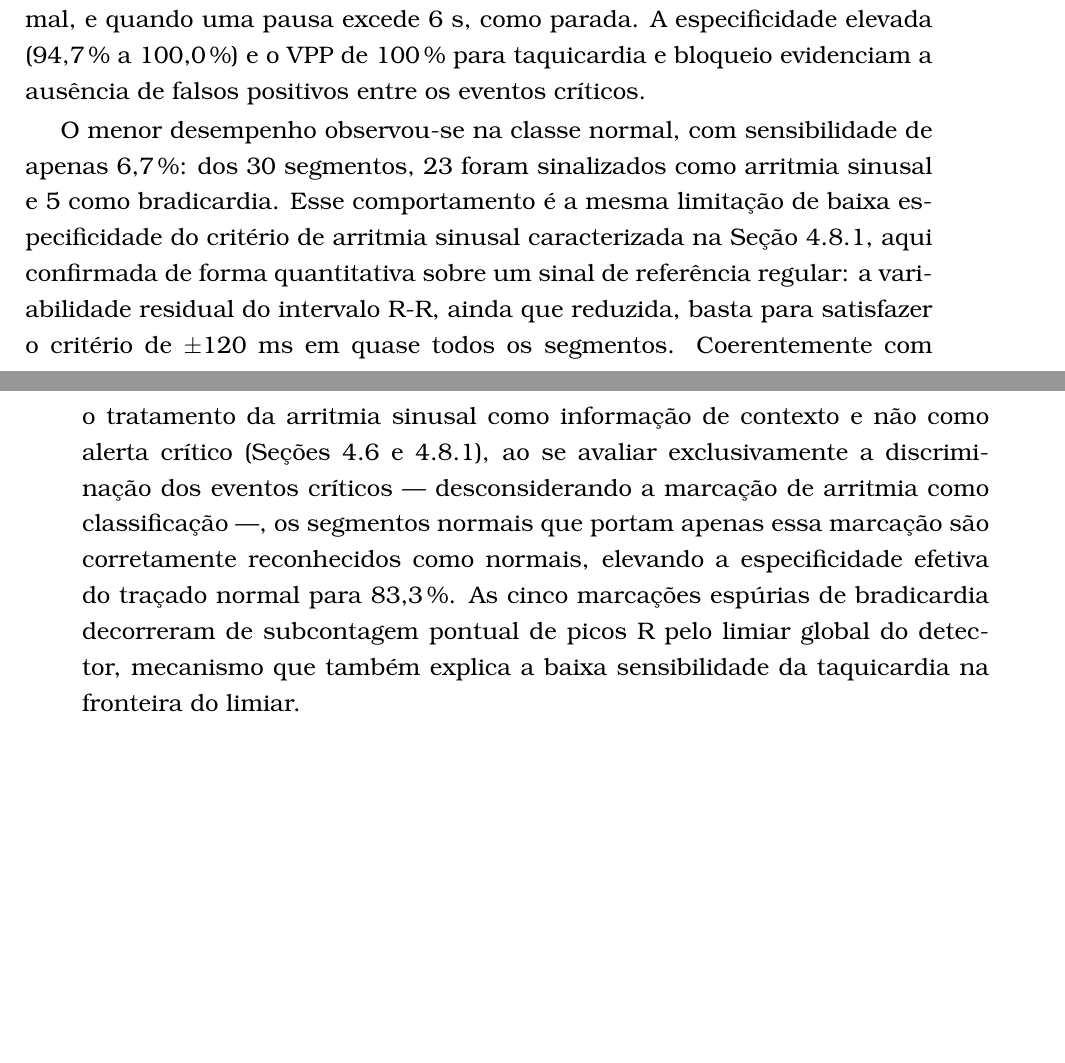
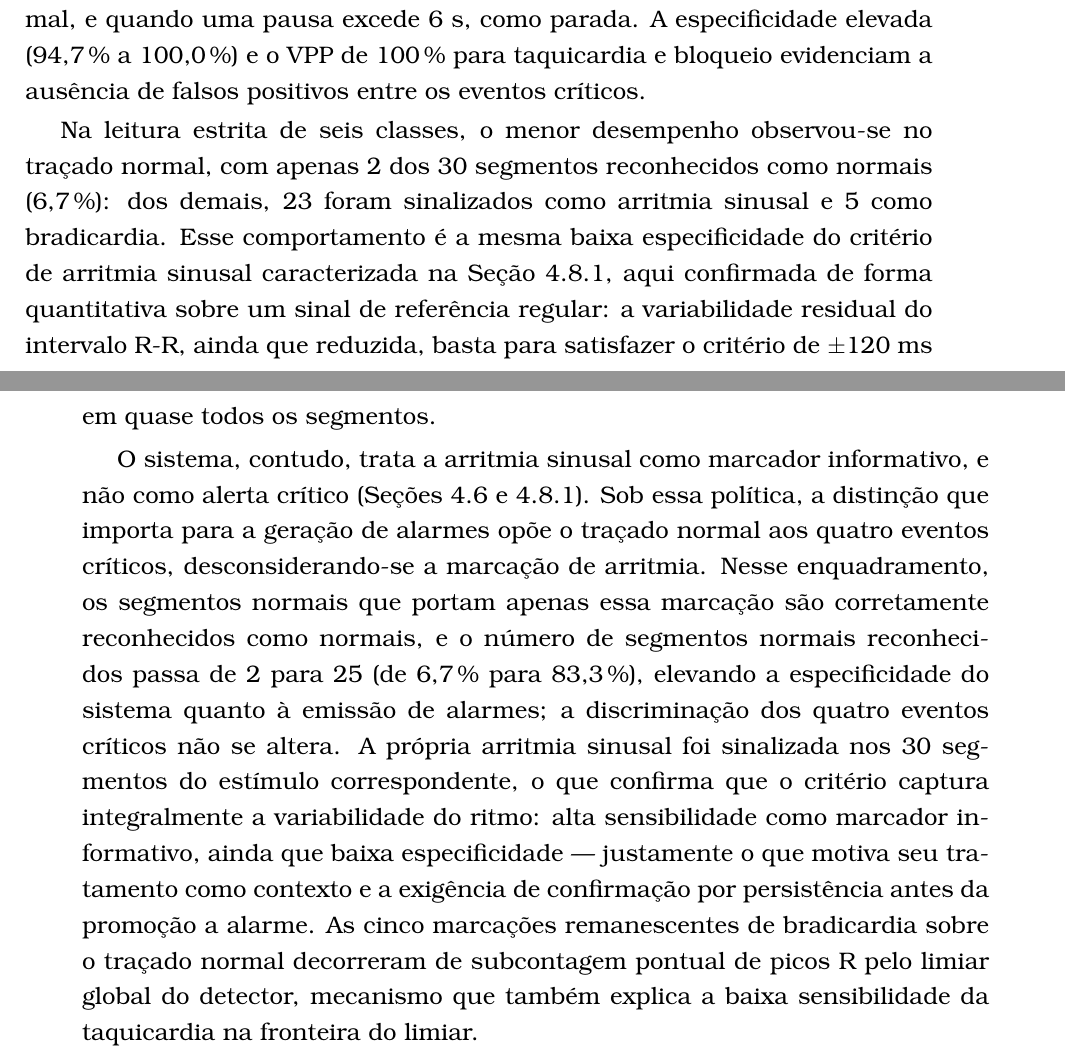
Before and after one commit to ezefferth/dissertacao-mestrado, a LaTeX thesis (tese.tex, which reads 4_resultados.tex): two parts of pages 68 and 69 of 81, joined at a grey line, cut so that both start at the same text, the shorter picture padded with empty space. Compiled offline with pdfLaTeX; a LaTeX package or settings file that is missing is left out.

Commit message:
resultados: adota arritmia sinusal como marcador informativo (perspectiva de alarme)
Torna explicita a politica adotada: a arritmia sinusal e marcador informativo,
nao alerta critico. Mantem a matriz de 6 classes como dado bruto (reconhecimento
do normal 6,7%) e apresenta a perspectiva de alarme como interpretacao adotada:
desconsiderando a marcacao de arritmia, os segmentos normais reconhecidos passam
de 2 para 25 (6,7% -> 83,3%), sem alterar os quatro eventos criticos. Acrescenta
a sensibilidade do marcador (arritmia sinalizada em 30/30 do estimulo). Corrige
o termo (6,7% e taxa de reconhecimento do normal, nao especificidade estrita).

Co-Authored-By: Claude Opus 4.8 (1M context) <noreply@anthropic.com>

```diff
--- a/4_resultados.tex
+++ b/4_resultados.tex
@@ -250,7 +250,9 @@ Parada sinoatr.   & 30 & 83,3  & 98,7  & 92,6  & 96,7  & 96,1 \\
 
 Os eventos clinicamente críticos apresentaram desempenho elevado. A bradicardia foi detectada em todos os 30 segmentos (sensibilidade de 100\,\%), e a parada sinoatrial, em 25 (83,3\,\%), com os cinco casos restantes recaindo em arritmia sinusal por não conterem a pausa característica dentro da janela do segmento. A taquicardia foi corretamente identificada em 22 segmentos (73,3\,\%); os oito casos não detectados concentraram-se na fronteira do critério de decisão, pois o estímulo de aproximadamente 101~bpm corresponde a um intervalo R-R médio de cerca de 594~ms, muito próximo do limiar de 600~ms, de modo que pequenas variações da estimativa segmento a segmento ultrapassam o limiar e suprimem a classificação. O bloqueio sinoatrial foi detectado em 20 segmentos (66,7\,\%); as falhas decorrem do critério do algoritmo, que exige a ocorrência de mais de uma pausa de 4 a 6~s no mesmo segmento — quando apenas uma pausa se enquadra, o segmento é classificado como normal, e quando uma pausa excede 6~s, como parada. A especificidade elevada (94,7\,\% a 100,0\,\%) e o \acs{VPP} de 100\,\% para taquicardia e bloqueio evidenciam a ausência de falsos positivos entre os eventos críticos.
 
-O menor desempenho observou-se na classe normal, com sensibilidade de apenas 6,7\,\%: dos 30 segmentos, 23 foram sinalizados como arritmia sinusal e 5 como bradicardia. Esse comportamento é a mesma limitação de baixa especificidade do critério de arritmia sinusal caracterizada na Seção~\ref{sec:resArritmia}, aqui confirmada de forma quantitativa sobre um sinal de referência regular: a variabilidade residual do intervalo R-R, ainda que reduzida, basta para satisfazer o critério de $\pm$120~ms em quase todos os segmentos. Coerentemente com o tratamento da arritmia sinusal como informação de contexto e não como alerta crítico (Seções~\ref{sec:resPipeline} e~\ref{sec:resArritmia}), ao se avaliar exclusivamente a discriminação dos eventos críticos — desconsiderando a marcação de arritmia como classificação —, os segmentos normais que portam apenas essa marcação são corretamente reconhecidos como normais, elevando a especificidade efetiva do traçado normal para 83,3\,\%. As cinco marcações espúrias de bradicardia decorreram de subcontagem pontual de picos R pelo limiar global do detector, mecanismo que também explica a baixa sensibilidade da taquicardia na fronteira do limiar.
+Na leitura estrita de seis classes, o menor desempenho observou-se no traçado normal, com apenas 2 dos 30 segmentos reconhecidos como normais (6,7\,\%): dos demais, 23 foram sinalizados como arritmia sinusal e 5 como bradicardia. Esse comportamento é a mesma baixa especificidade do critério de arritmia sinusal caracterizada na Seção~\ref{sec:resArritmia}, aqui confirmada de forma quantitativa sobre um sinal de referência regular: a variabilidade residual do intervalo R-R, ainda que reduzida, basta para satisfazer o critério de $\pm$120~ms em quase todos os segmentos.
+
+O sistema, contudo, trata a arritmia sinusal como marcador informativo, e não como alerta crítico (Seções~\ref{sec:resPipeline} e~\ref{sec:resArritmia}). Sob essa política, a distinção que importa para a geração de alarmes opõe o traçado normal aos quatro eventos críticos, desconsiderando-se a marcação de arritmia. Nesse enquadramento, os segmentos normais que portam apenas essa marcação são corretamente reconhecidos como normais, e o número de segmentos normais reconhecidos passa de 2 para 25 (de 6,7\,\% para 83,3\,\%), elevando a especificidade do sistema quanto à emissão de alarmes; a discriminação dos quatro eventos críticos não se altera. A própria arritmia sinusal foi sinalizada nos 30 segmentos do estímulo correspondente, o que confirma que o critério captura integralmente a variabilidade do ritmo: alta sensibilidade como marcador informativo, ainda que baixa especificidade — justamente o que motiva seu tratamento como contexto e a exigência de confirmação por persistência antes da promoção a alarme. As cinco marcações remanescentes de bradicardia sobre o traçado normal decorreram de subcontagem pontual de picos R pelo limiar global do detector, mecanismo que também explica a baixa sensibilidade da taquicardia na fronteira do limiar.
 
 A estimativa da frequência cardíaca mostrou-se acurada nas classes de ritmo regular, para as quais há um valor nominal de referência (Tabela~\ref{tab:erroFC}). O erro absoluto médio permaneceu abaixo de 2,5~bpm em todas as três, com desvio-padrão inferior a 3~bpm, confirmando que a cadeia de aquisição e o detector estimam corretamente o ritmo mesmo quando a classificação da anomalia é afetada pela proximidade do limiar. As classes de arritmia e de pausa foram omitidas desta análise por não possuírem uma frequência cardíaca nominal única.
 
```
Also changed, not shown: tese.pdf.
